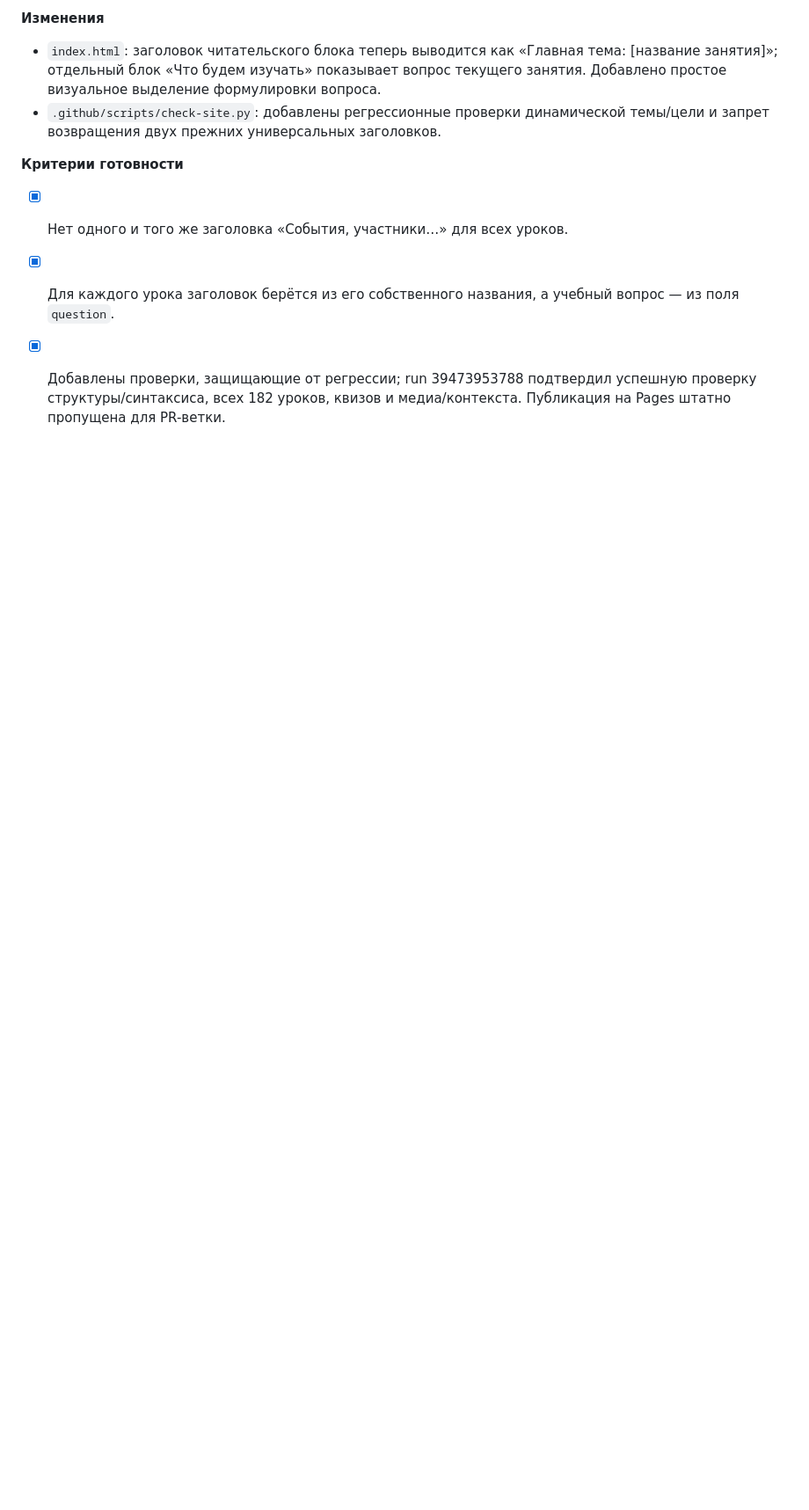
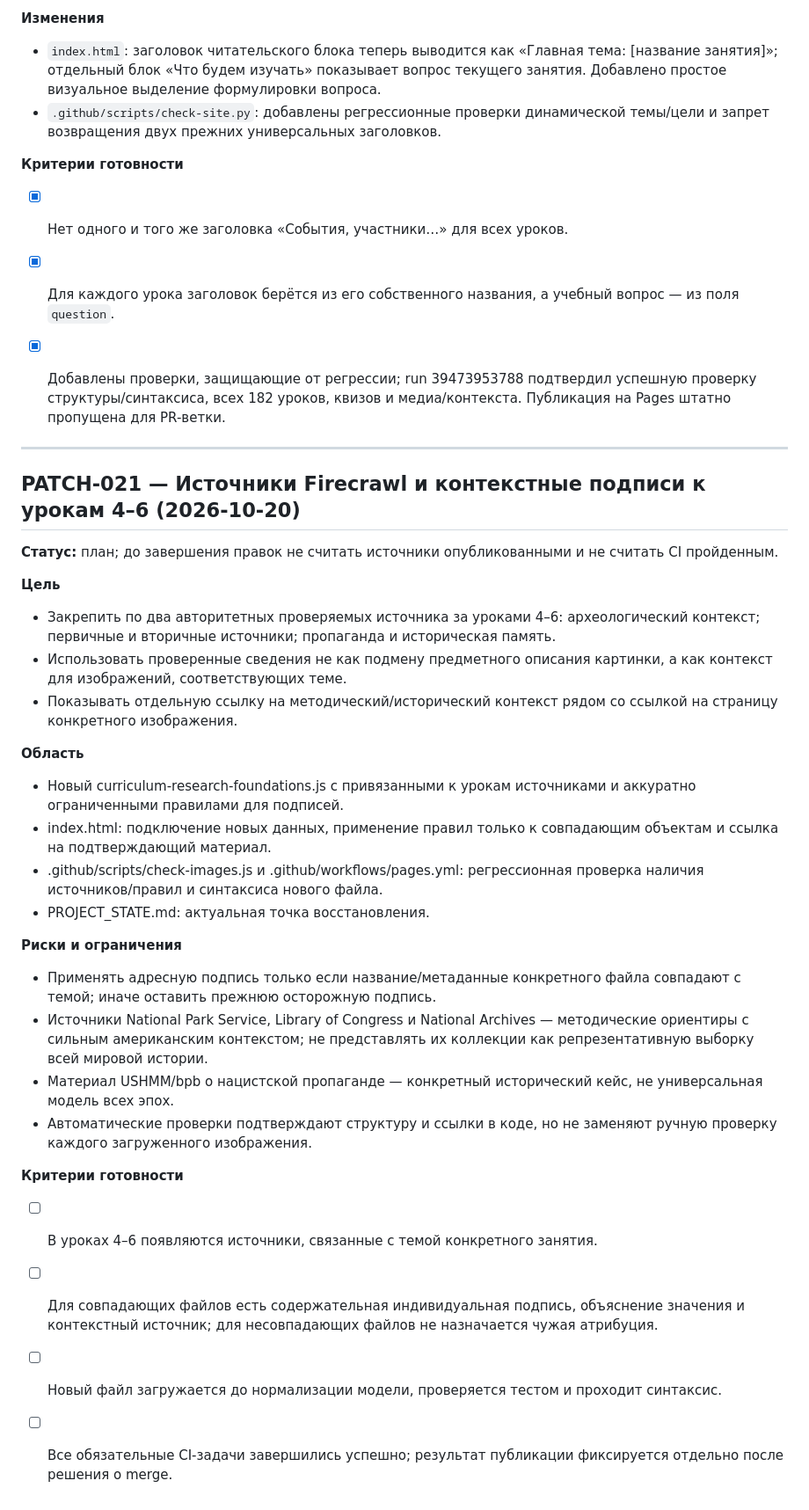
Before and after one commit to Jemerinos/duoistotiya, a Markdown page: PATCHLOG.md, the part around the change. Shown at 88% size. GitHub-like rendering; blank space fills up the shorter version.

Commit message:
docs: plan Firecrawl-backed research for lessons 4-6

```diff
--- a/PATCHLOG.md
+++ b/PATCHLOG.md
@@ -608,3 +608,33 @@ Public search evidence checked for the first batch: Commons timeline entries and
 - [x] Нет одного и того же заголовка «События, участники…» для всех уроков.
 - [x] Для каждого урока заголовок берётся из его собственного названия, а учебный вопрос — из поля `question`.
 - [x] Добавлены проверки, защищающие от регрессии; run 39473953788 подтвердил успешную проверку структуры/синтаксиса, всех 182 уроков, квизов и медиа/контекста. Публикация на Pages штатно пропущена для PR-ветки.
+
+
+---
+
+## PATCH-021 — Источники Firecrawl и контекстные подписи к урокам 4–6 (2026-10-20)
+
+**Статус:** план; до завершения правок не считать источники опубликованными и не считать CI пройденным.
+
+**Цель**
+- Закрепить по два авторитетных проверяемых источника за уроками 4–6: археологический контекст; первичные и вторичные источники; пропаганда и историческая память.
+- Использовать проверенные сведения не как подмену предметного описания картинки, а как контекст для изображений, соответствующих теме.
+- Показывать отдельную ссылку на методический/исторический контекст рядом со ссылкой на страницу конкретного изображения.
+
+**Область**
+- Новый curriculum-research-foundations.js с привязанными к урокам источниками и аккуратно ограниченными правилами для подписей.
+- index.html: подключение новых данных, применение правил только к совпадающим объектам и ссылка на подтверждающий материал.
+- .github/scripts/check-images.js и .github/workflows/pages.yml: регрессионная проверка наличия источников/правил и синтаксиса нового файла.
+- PROJECT_STATE.md: актуальная точка восстановления.
+
+**Риски и ограничения**
+- Применять адресную подпись только если название/метаданные конкретного файла совпадают с темой; иначе оставить прежнюю осторожную подпись.
+- Источники National Park Service, Library of Congress и National Archives — методические ориентиры с сильным американским контекстом; не представлять их коллекции как репрезентативную выборку всей мировой истории.
+- Материал USHMM/bpb о нацистской пропаганде — конкретный исторический кейс, не универсальная модель всех эпох.
+- Автоматические проверки подтверждают структуру и ссылки в коде, но не заменяют ручную проверку каждого загруженного изображения.
+
+**Критерии готовности**
+- [ ] В уроках 4–6 появляются источники, связанные с темой конкретного занятия.
+- [ ] Для совпадающих файлов есть содержательная индивидуальная подпись, объяснение значения и контекстный источник; для несовпадающих файлов не назначается чужая атрибуция.
+- [ ] Новый файл загружается до нормализации модели, проверяется тестом и проходит синтаксис.
+- [ ] Все обязательные CI-задачи завершились успешно; результат публикации фиксируется отдельно после решения о merge.
```
